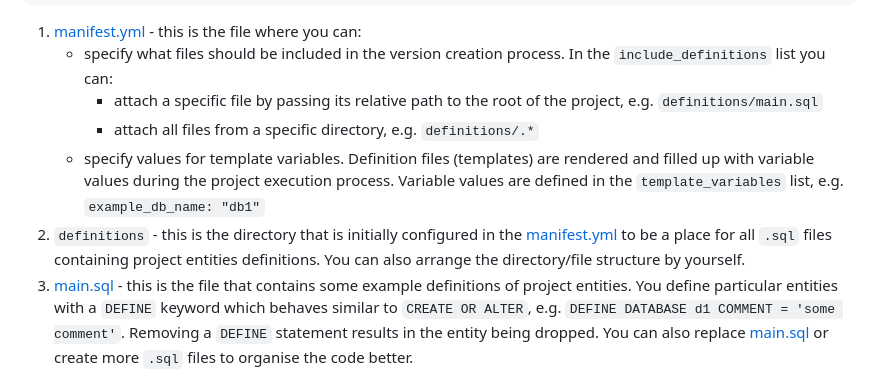
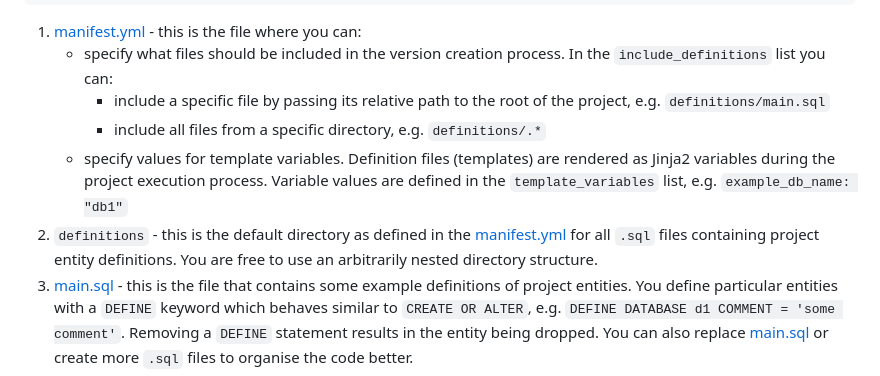
Before and after one commit to snowflakedb/snowflake-cli-templates, a Markdown page: data_project/README.md, the part around the change. Drawn GitHub-style.

Commit message:
Refactor README.md content according to review comments v2

```diff
--- a/data_project/README.md
+++ b/data_project/README.md
@@ -24,10 +24,10 @@ This enables the use of CI/CD best practices when working with Snowflake environ
 
 1. [manifest.yml][manifest] - this is the file where you can:
     * specify what files should be included in the version creation process. In the `include_definitions` list you can:
-      * attach a specific file by passing its relative path to the root of the project, e.g. `definitions/main.sql`
-      * attach all files from a specific directory, e.g. `definitions/.*`
-    * specify values for template variables. Definition files (templates) are rendered and filled up with variable values during the project execution process. Variable values are defined in the `template_variables` list, e.g. `example_db_name: "db1"`
-2. `definitions` - this is the directory that is initially configured in the [manifest.yml][manifest] to be a place for all `.sql` files containing project entities definitions. You can also arrange the directory/file structure by yourself.
+      * include a specific file by passing its relative path to the root of the project, e.g. `definitions/main.sql`
+      * include all files from a specific directory, e.g. `definitions/.*`
+    * specify values for template variables. Definition files (templates) are rendered as Jinja2 variables during the project execution process. Variable values are defined in the `template_variables` list, e.g. `example_db_name: "db1"`
+2. `definitions` - this is the default directory as defined in the [manifest.yml][manifest] for all `.sql` files containing project entity definitions. You are free to use an arbitrarily nested directory structure.
 3. [main.sql][main.sql] - this is the file that contains some example definitions of project entities. You define particular entities with a `DEFINE` keyword which behaves similar to `CREATE OR ALTER`, e.g. `DEFINE DATABASE d1 COMMENT = 'some comment'`. Removing a `DEFINE` statement results in the entity being dropped. You can also replace [main.sql][main.sql] or create more `.sql` files to organise the code better.
 4. [snowflake.yml][snowflake] - this is the file required by the `Snowflake CLI`. The most important keys are:
     * `identifier` - specifies the name of `PROJECT` entity managed in Snowflake.
```
